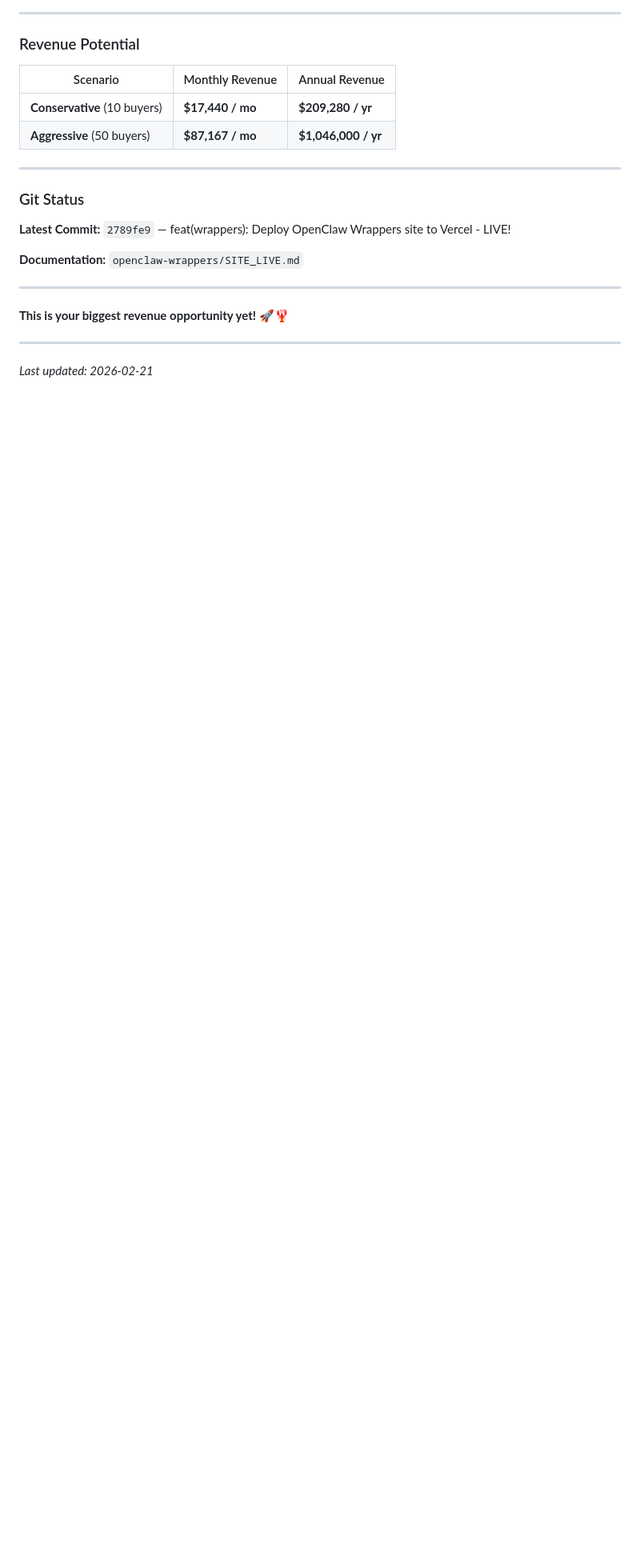
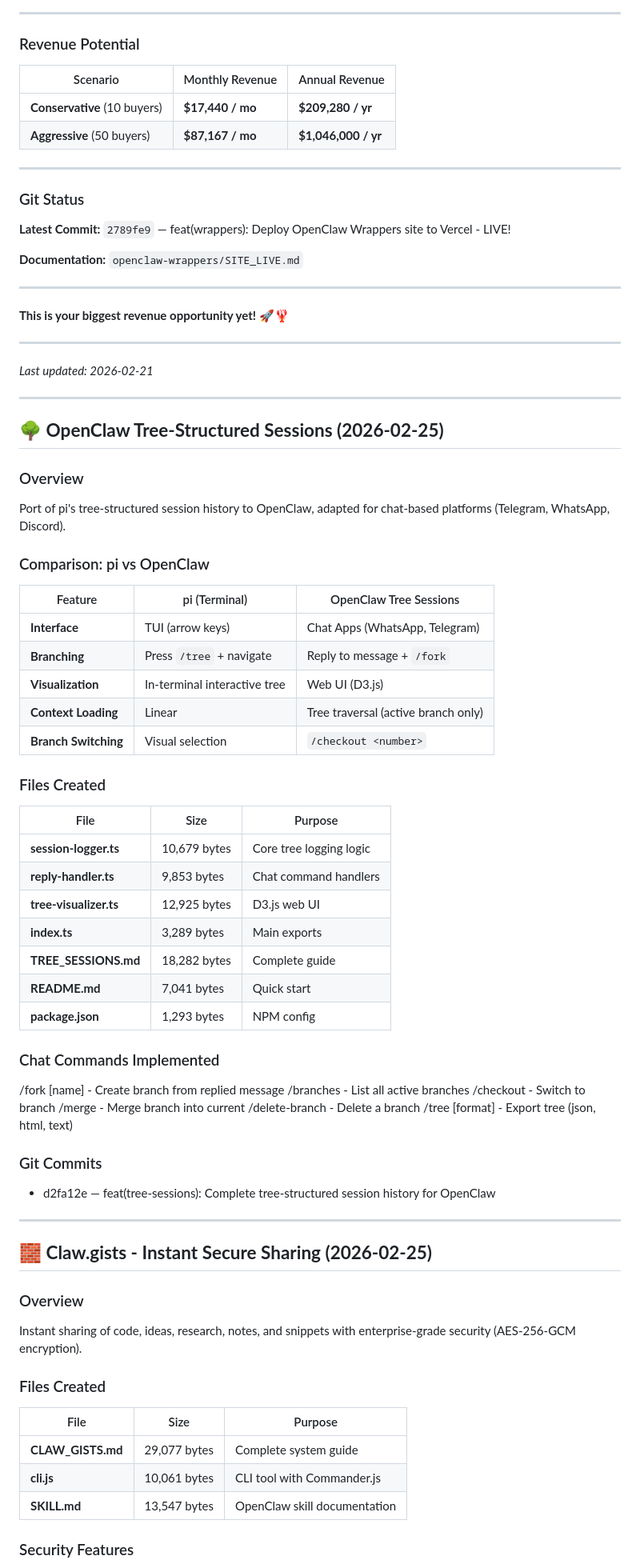
Before and after one commit to arosstale/pi-mono-workspace, a Markdown page: MEMORY.md, the part around one of its changes. Shown at 80% size. Drawn GitHub-style; blank space fills up the shorter version.

```diff
--- a/MEMORY.md
+++ b/MEMORY.md
@@ -1537,3 +1537,64 @@ OpenClaw is free and open-source, but setup takes 8-16 hours. Wrappers are pre-c
 ---
 
 *Last updated: 2026-02-21*
+
+---
+
+## 🌳 **OpenClaw Tree-Structured Sessions (2026-02-25)**
+
+### Overview
+
+Port of pi's tree-structured session history to OpenClaw, adapted for chat-based platforms (Telegram, WhatsApp, Discord).
+
+### Comparison: pi vs OpenClaw
+
+| Feature | pi (Terminal) | OpenClaw Tree Sessions |
+|---------|---------------|----------------------|
+| **Interface** | TUI (arrow keys) | Chat Apps (WhatsApp, Telegram) |
+| **Branching** | Press `/tree` + navigate | Reply to message + `/fork` |
+| **Visualization** | In-terminal interactive tree | Web UI (D3.js) |
+| **Context Loading** | Linear | Tree traversal (active branch only) |
+| **Branch Switching** | Visual selection | `/checkout <number>` |
+
+### Files Created
+
+| File | Size | Purpose |
+|------|-------|---------|
+| **session-logger.ts** | 10,679 bytes | Core tree logging logic |
+| **reply-handler.ts** | 9,853 bytes | Chat command handlers |
+| **tree-visualizer.ts** | 12,925 bytes | D3.js web UI |
+| **index.ts** | 3,289 bytes | Main exports |
+| **TREE_SESSIONS.md** | 18,282 bytes | Complete guide |
+| **README.md** | 7,041 bytes | Quick start |
+| **package.json** | 1,293 bytes | NPM config |
+
+### Chat Commands Implemented
+
+/fork [name]              - Create branch from replied message
+/branches                  - List all active branches
+/checkout <number>          - Switch to branch
+/merge <number>             - Merge branch into current
+/delete-branch <number>     - Delete a branch
+/tree [format]             - Export tree (json, html, text)
+
+### Git Commits
+- d2fa12e — feat(tree-sessions): Complete tree-structured session history for OpenClaw
+
+---
+
+## 🧱 **Claw.gists - Instant Secure Sharing (2026-02-25)**
+
+### Overview
+
+Instant sharing of code, ideas, research, notes, and snippets with enterprise-grade security (AES-256-GCM encryption).
+
+### Files Created
+
+| File | Size | Purpose |
+|------|-------|---------|
+| **CLAW_GISTS.md** | 29,077 bytes | Complete system guide |
+| **cli.js** | 10,061 bytes | CLI tool with Commander.js |
+| **SKILL.md** | 13,547 bytes | OpenClaw skill documentation |
+
+### Security Features
+
```
Also changed, not shown: other parts of MEMORY.md (+43 -0 lines), memory/daily/2026-02-25.md (added, +238 -0 lines).
